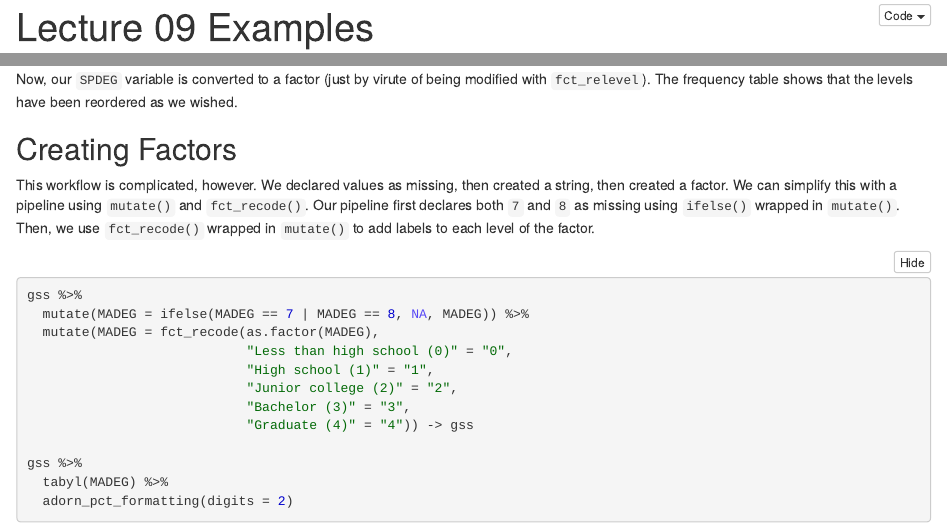
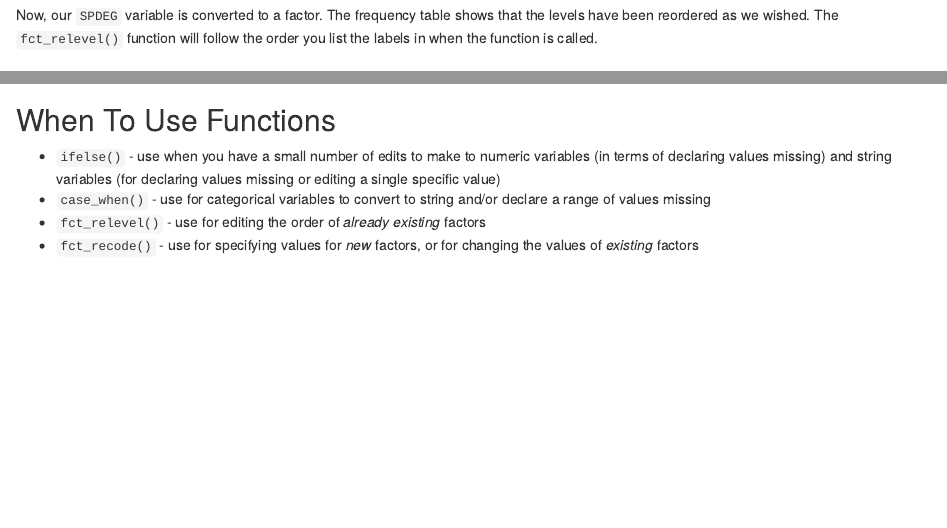
Before and after one commit to slu-soc5050/lecture-09, an R Markdown document (examples/lecture-09.Rmd): the page in a window 1100 px wide, from 20 px down before the commit and from 3210 px down after it, and a second part further down, joined at a grey line. The pictures show the output file examples/lecture-09.nb.html that the author committed with the source, opened offline.

Commit message:
clarify notebook

````diff
--- a/examples/lecture-09.Rmd
+++ b/examples/lecture-09.Rmd
@@ -105,7 +105,7 @@ gss %>%
   adorn_pct_formatting(digits = 2)
 ```
 
-Now, our `SPDEG` variable is converted to a factor (just by virute of being modified with `fct_relevel`). The frequency table shows that the levels have been reordered as we wished.
+Now, our `SPDEG` variable is converted to a factor. The frequency table shows that the levels have been reordered as we wished. The `fct_relevel()` function will follow the order you list the labels in when the function is called.
 
 ## Creating Factors
 This workflow is complicated, however. We declared values as missing, then created a string, then created a factor. We can simplify this with a pipeline using `mutate()` and `fct_recode()`. Our pipeline first declares both `7` and `8` as missing using `ifelse()` wrapped in `mutate()`. Then, we use `fct_recode()` wrapped in `mutate()` to add labels to each level of the factor.
@@ -142,3 +142,10 @@ gss %>%
 ```
 
 `fct_recode()` will follow the order of the levels specified, and will collapse values into the new categories to the left of each equals sign.
+
+## When To Use Functions
+
+* `ifelse()` - use when you have a small number of edits to make to numeric variables (in terms of declaring values missing) and string variables (for declaring values missing or editing a single specific value)
+* `case_when()` - use for categorical variables to convert to string and/or declare a range of values missing
+* `fct_relevel()` - use for editing the order of *already existing* factors
+* `fct_recode()` - use for specifying values for *new* factors, or for changing the values of *existing* factors
````
Also changed, not shown: examples/lecture-09.md, examples/lecture-09.nb.html.
